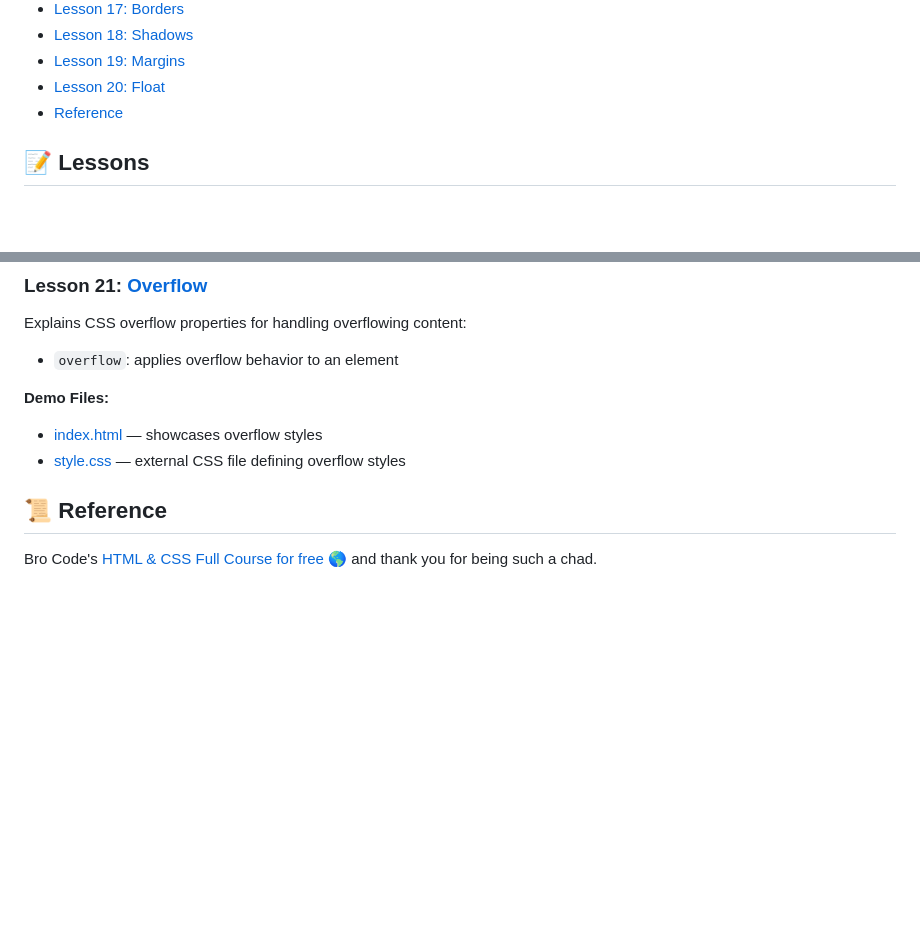
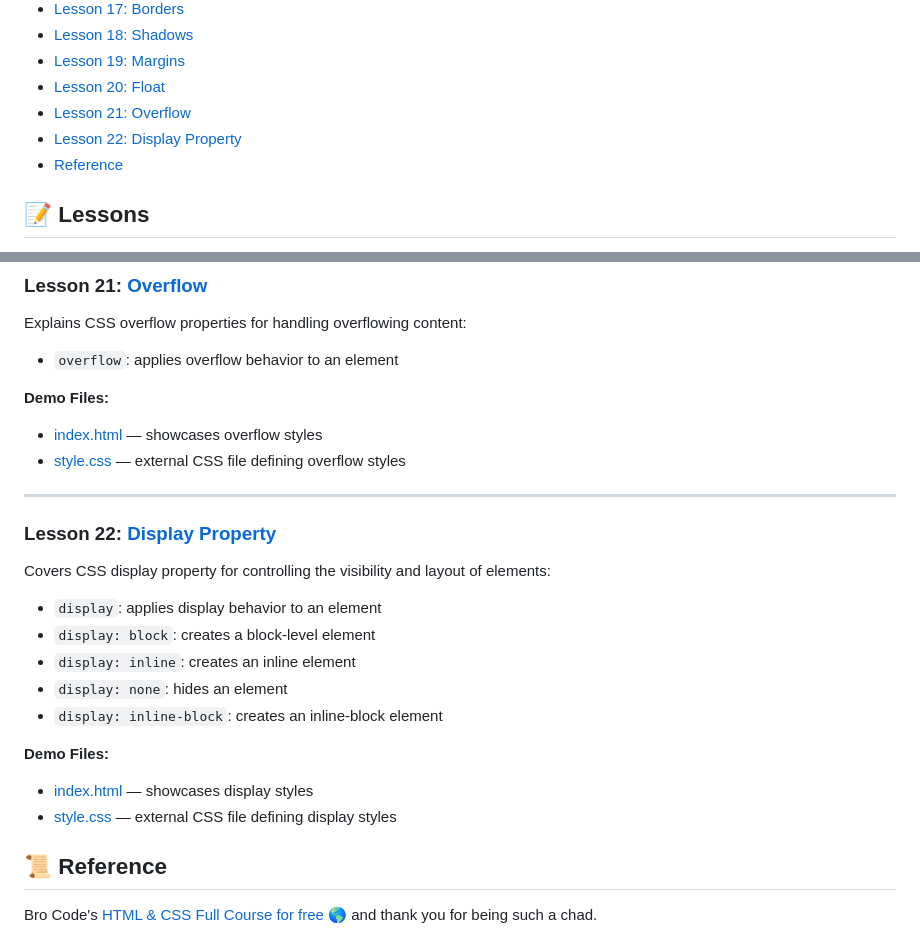
Before and after one commit to ArtRabs/html-css-basic, a Markdown page: README.md, 2 parts joined by grey strips. GitHub-like rendering; blank space fills up the shorter version.

Commit message:
docs: add details and section for lesson 22 display property in README

```diff
--- a/README.md
+++ b/README.md
@@ -25,6 +25,8 @@ I want to be Backend Developer but who knows.
 - [Lesson 18: Shadows](#lesson-18-shadows)
 - [Lesson 19: Margins](#lesson-19-margins)
 - [Lesson 20: Float](#lesson-20-float)
+- [Lesson 21: Overflow](#lesson-21-overflow)
+- [Lesson 22: Display Property](#lesson-22-display-property)
 - [Reference](#reference)
 
 ## 📝 Lessons
@@ -367,6 +369,22 @@ Introduces HTML form elements for user input:
   - [index.html](./lesson-21-overflow/index.html) — showcases overflow styles
   - [style.css](./lesson-21-overflow/style.css) — external CSS file defining overflow styles
 
+  <hr>
+
+  ### Lesson 22: [Display Property](./lesson-22-display-property/index.html)
+
+  Covers CSS display property for controlling the visibility and layout of elements:
+
+  - `display`: applies display behavior to an element
+  - `display: block`: creates a block-level element
+  - `display: inline`: creates an inline element
+  - `display: none`: hides an element
+  - `display: inline-block`: creates an inline-block element
+
+  **Demo Files:**
+  - [index.html](./lesson-22-display-property/index.html) — showcases display styles
+  - [style.css](./lesson-22-display-property/style.css) — external CSS file defining display styles
+
 ## 📜 Reference <a id="reference"> </a>
 
 Bro Code's [HTML & CSS Full Course for free 🌎](https://youtu.be/HGTJBPNC-Gw?si=a0IynkT4bDszamhX) and thank you for being such a chad.
```
